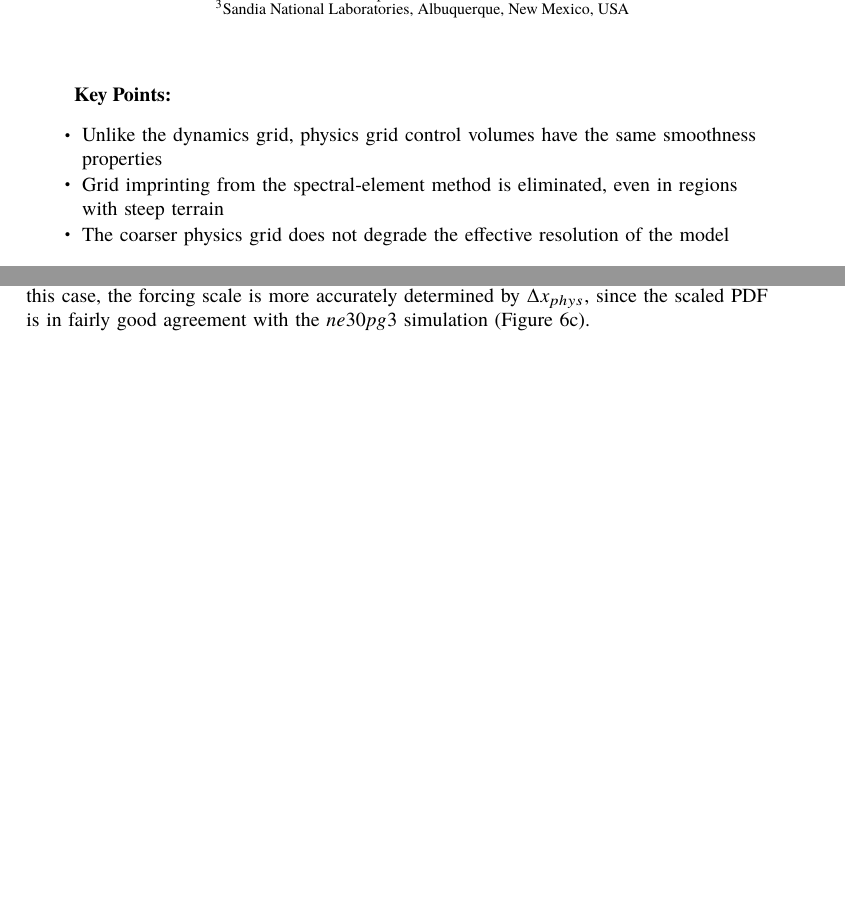
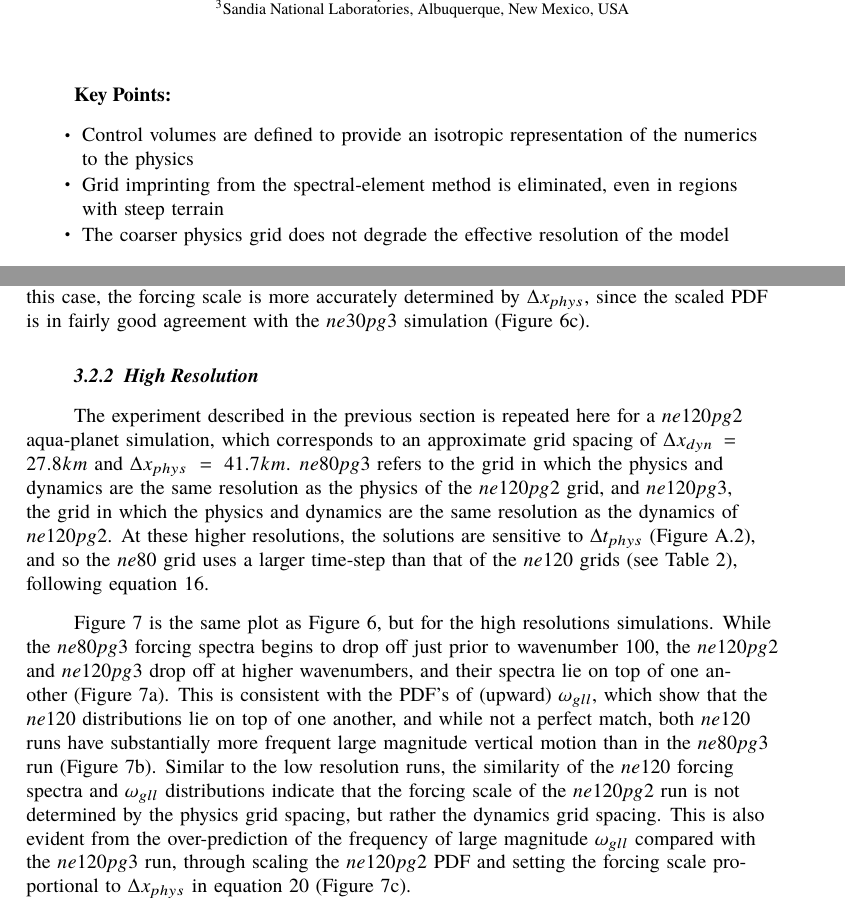
Before and after one commit to adamrher/2017-physres, a LaTeX document (physres.tex, which reads mapping.tex): two parts of pages 1 and 14 of 20, joined at a grey line, cut so that both start at the same text, the shorter picture padded with empty space. The pictures show the PDF file physres.pdf that the author committed with the source.

Commit message:
edits to high res section

```diff
--- a/mapping.tex
+++ b/mapping.tex
@@ -2,3 +2,4 @@ Separating dynamics, tracer and physics grids introduces the added complexity of
 
 As compared to the $pg3$ configuration, the extra complication of the $pg2$ setup is that tracer state needs to be mapped from the tracer grid to the physics grid and tracer tendencies need to the mapped from the physics grid to CSLAM grid. In order to describe the algorithm some notation needs to be introduced.
 
+The mapping algorithm is applied to each element $\Omega$ (with spherical area $\Delta \Omega$) so without loss of generality consider one element. Let $\Delta A^{(pg)}_k$ and $\Delta A^{(nc)}_\ell$ be the spherical area of the physics grid cell $A^{(pg)}_k$ and CSLAM control volume $A^{(nc)}_\ell$, respectively. The physics grid cells and CSLAM cells respectively span the element without gaps or overlaps
--- a/physres.tex
+++ b/physres.tex
@@ -135,7 +135,7 @@
 % \end{keypoints}
 
 \begin{keypoints}
-\item Unlike the dynamics grid, physics grid control volumes have the same smoothness properties
+\item Control volumes are defined to provide an isotropic representation of the numerics to the physics
 \item Grid imprinting from the spectral-element method is eliminated, even in regions with steep terrain
 \item The coarser physics grid does not degrade the effective resolution of the model
 \end{keypoints}
@@ -153,7 +153,7 @@
 %% \begin{abstract} starts the second page
 
 \begin{abstract}
-The effects of using a separate grid for evaluating physical parameterizations (a `physics grid') in global atmospheric models has long been discussed. While very few modeling studies have had the capability to experiment with a separate physics grid, here the implementation of a coarser resolution physics grid into CAM-SE-CSLAM is described. The results of experiments using the lower resolution physics grid are compared to the conventional method in which the physics grid and dynamical core grid coincide. Through dividing the elements of CAM-SE-CSLAM into $2\times2$ control volumes, each volume has the same smoothness property and eliminates grid imprinting, even in regions with steep topography. The impact of the coarser resolution physics grid on the resolved scales of motion is analyzed across a range of dynamical core grid resolutions. The results demonstrate that the effective resolution of the model is not degraded through the use of a coarser resolution physics grid. Since the physics makes up about half the computational cost of the conventional CAM-SE-CSLAM configuration, the coarser physics grid may allow for significant cost savings with little downside.
+The effects of using a separate grid for evaluating physical parameterizations (a `physics grid') in global atmospheric models has long been discussed. While very few modeling studies have had the capability to experiment with a separate physics grid, here the implementation of a coarser resolution physics grid into CAM-SE-CSLAM is described. The results of experiments using the lower resolution physics grid are compared to the conventional method in which the physics grid and dynamical core grid coincide. Through dividing the elements of CAM-SE-CSLAM into $2\times2$ control volumes, each volume has the same smoothness property and eliminates grid imprinting, even in regions with steep topography. The impact of the coarser resolution physics grid on the resolved scales of motion is analyzed across a range of dynamical core grid resolutions. The results demonstrate that the effective resolution of the model is not degraded through the use of a coarser resolution physics grid. Since the physics makes up about half the computational cost of the conventional CAM-SE-CSLAM configuration, the coarser physics grid may allow for significant cost savings with little to any downside.
 \end{abstract}
 
 
@@ -313,6 +313,12 @@ The combined effect of these two factors on the forcing scale is illustrated thr
 
 \subsubsection{High Resolution}\label{sec:hires}
 
+The experiment described in the previous section is repeated here for a $ne120pg2$ aqua-planet simulation, which corresponds to an approximate grid spacing of $\Delta x_{dyn} = 27.8km$ and $\Delta x_{phys} = 41.7km$. $ne80pg3$ refers to the grid in which the physics and dynamics are the same resolution as the physics of the $ne120pg2$ grid, and $ne120pg3$, the grid in which the physics and dynamics are the same resolution as the dynamics of $ne120pg2$. At these higher resolutions, the solutions are sensitive to $\Delta t_{phys}$ (Figure~\ref{fig:pdf-dtphys}), and so the $ne80$ grid uses a larger time-step than that of the $ne120$ grids (see Table~\ref{table:grids-hi}), following equation~\ref{eq:dt-scale}.
+
+Figure~\ref{fig:pgXpanel-hires} is the same plot as Figure~\ref{fig:pgXpanel-lores}, but for the high resolutions simulations. While the $ne80pg3$ forcing spectra begins to drop off just prior to wavenumber 100, the $ne120pg2$ and $ne120pg3$ drop off at higher wavenumbers, and their spectra lie on top of one another (Figure~\ref{fig:pgXpanel-hires}a). This is consistent with the PDF's of (upward) $\omega_{gll}$, which show that the $ne120$ distributions lie on top of one another, and while not a perfect match, both $ne120$ runs have substantially more frequent large magnitude vertical motion than in the $ne80pg3$ run (Figure~\ref{fig:pgXpanel-hires}b). Similar to the low resolution runs, the similarity of the $ne120$ forcing spectra and $\omega_{gll}$ distributions indicate that the forcing scale of the $ne120pg2$ run is not determined by the physics grid spacing, but rather the dynamics grid spacing. This is also evident from the over-prediction of the frequency of large magnitude $\omega_{gll}$ compared with the $ne120pg3$ run, through scaling the $ne120pg2$ PDF and setting the forcing scale proportional to $\Delta x_{phys}$ in equation~\ref{eq:pdf} (Figure~\ref{fig:pgXpanel-hires}c).
+
+
+
  \begin{table}
  \caption{$\Delta x$ and $\Delta t$ for the physics and dynamics in the high resolution simulations}
  \centering
```
Also changed, not shown: physres.pdf, mapping.tex (3 more changed lines), physres.tex (4 more changed lines).
